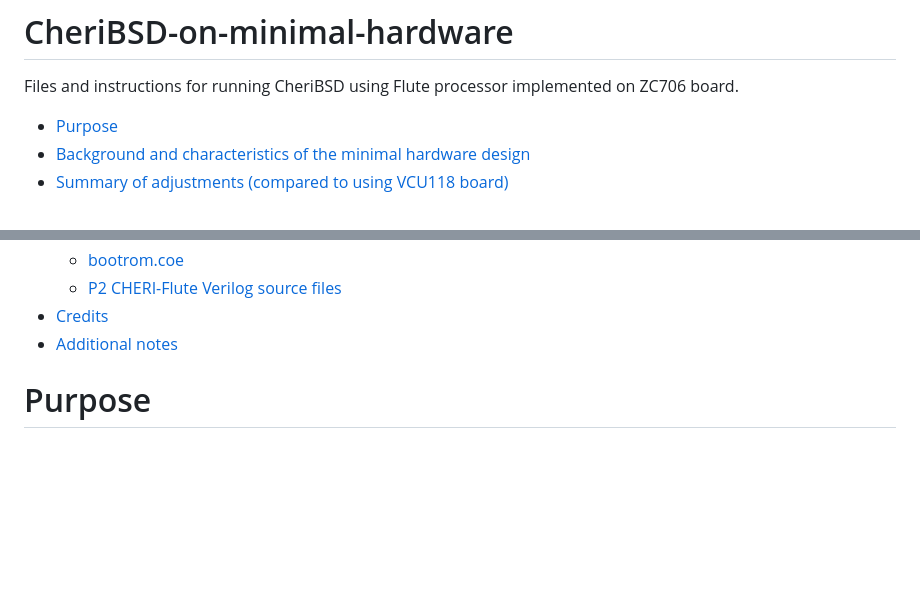
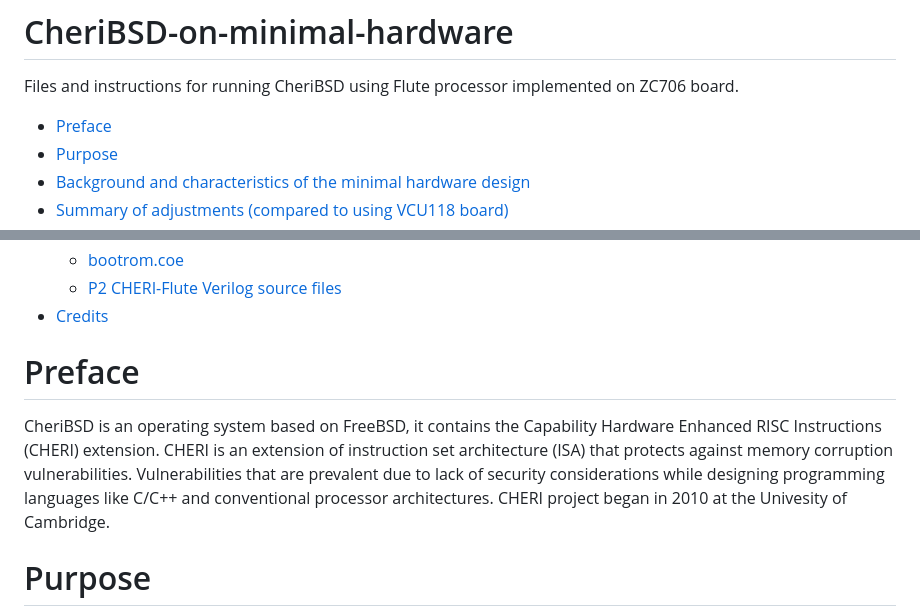
Before and after one commit to michalmonday/CheriBSD-on-minimal-hardware, a Markdown page: README.md, 2 parts joined by grey strips. Rendered like a GitHub page; blank space fills up the shorter version.

Commit message:
Added preface

```diff
--- a/README.md
+++ b/README.md
@@ -1,5 +1,6 @@
 # CheriBSD-on-minimal-hardware
 Files and instructions for running CheriBSD using Flute processor implemented on ZC706 board.
+- [Preface](#preface)
 - [Purpose](#purpose)
 - [Background and characteristics of the minimal hardware design](#background-and-characteristics-of-the-minimal-hardware-design)
 - [Summary of adjustments (compared to using VCU118 board)](#summary-of-adjustments-compared-to-using-vcu118-board)
@@ -22,8 +23,9 @@ Files and instructions for running CheriBSD using Flute processor implemented on
   - [bootrom.coe](#bootromcoe)
   - [P2 CHERI-Flute Verilog source files](#p2-cheri-flute-verilog-source-files)
 - [Credits](#credits)
-- [Additional notes](#additional-notes)
 
+# Preface
+CheriBSD is an operating system based on FreeBSD, it contains the Capability Hardware Enhanced RISC Instructions (CHERI) extension. CHERI is an extension of instruction set architecture (ISA) that protects against memory corruption vulnerabilities. Vulnerabilities that are prevalent due to lack of security considerations while designing programming languages like C/C++ and conventional processor architectures. CHERI project began in 2010 at the Univesity of Cambridge.
 
 # Purpose
 It is relatively straightforward to run CheriBSD on an open-source processor (e.g. Flute, Toooba) when in possession of VCU118 board (as explained on [cheripedia](https://github.com/CTSRD-CHERI/cheripedia/wiki/HOWTO%3A-Run-CheriBSD-and-Toooba-on-VCU118) page). However, VCU118 board is expensive and it is hard to find any information about adapting the hardware design and scripts to a different board.
```
